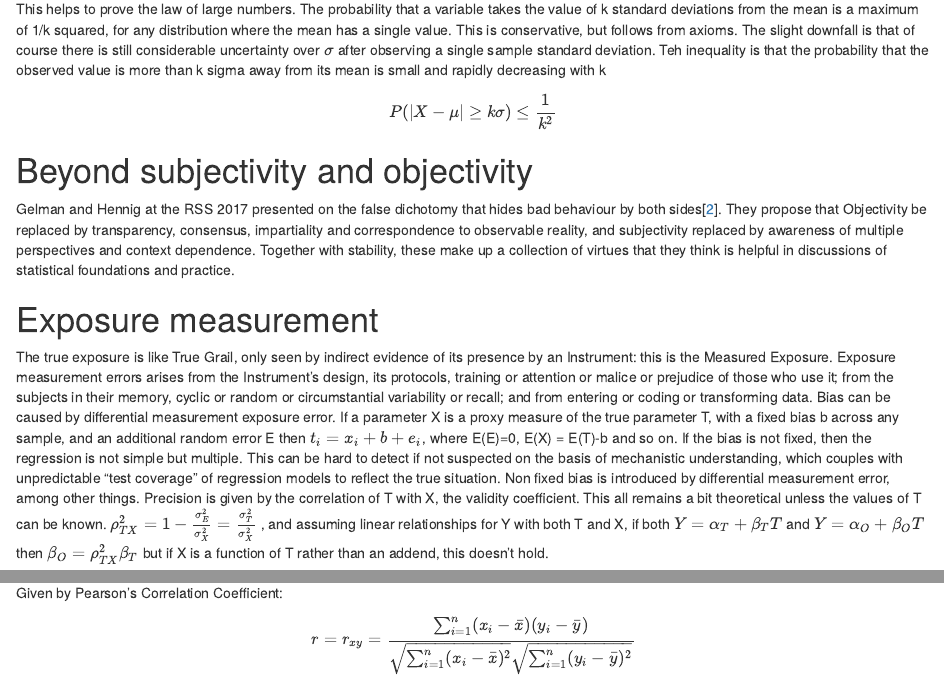
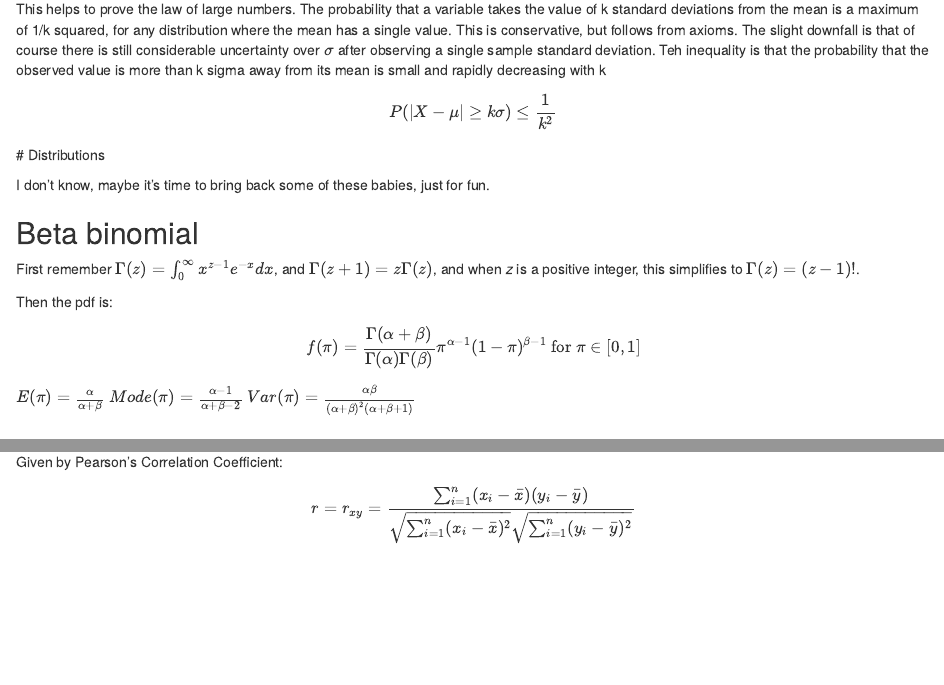
Before and after one commit to lewisfromlewis/EpiNotes, an R Markdown document (EpiNotes/EpiNotes.Rmd): the page in a window 1100 px wide, from 9180 px down, and a second part further down, joined at a grey line. Rendered offline with R 4.5, knitr and Pandoc, with nearby package versions; drawn as R Markdown's standard HTML page in place of the format the file asks for; some code elsewhere in the file could not run offline.

Commit message:
late entry for Distributions again

```diff
--- a/EpiNotes/EpiNotes.Rmd
+++ b/EpiNotes/EpiNotes.Rmd
@@ -432,3 +432,12 @@ $P(B_{k}|A) = \frac{P(A|B_{k})}{\sum_{i=1}^n[P(A|B_{i}).P(B_{i})]}.P(B)$
 
 This helps to prove the law of large numbers. The probability that a variable takes the value of k standard deviations from the mean is a maximum of 1/k squared, for any distribution where the mean has a single value. This is conservative, but follows from axioms. The slight downfall is that of course there is still considerable uncertainty over $\sigma$ after observing a single sample standard deviation. Teh inequality is that the probability that the observed value is more than k sigma away from its mean is small and rapidly decreasing with k
 $$P(|X - \mu| \geq k \sigma) \leq \frac{1}{k^2}$$
+# Distributions
+
+I don't know, maybe it's time to bring back some of these babies, just for fun.
+
+## Beta binomial
+
+First remember $\Gamma(z) = \int_0^\infty x^{z-1}e^{-x} dx$, and $\Gamma(z+1) = z\Gamma(z)$, and when _z_ is a positive integer, this simplifies to $\Gamma(z) = (z-1)!$.
+
+Then the pdf is:
```
Also changed, not shown: EpiNotes/EpiNotes.Rmd (4 more changed lines).
